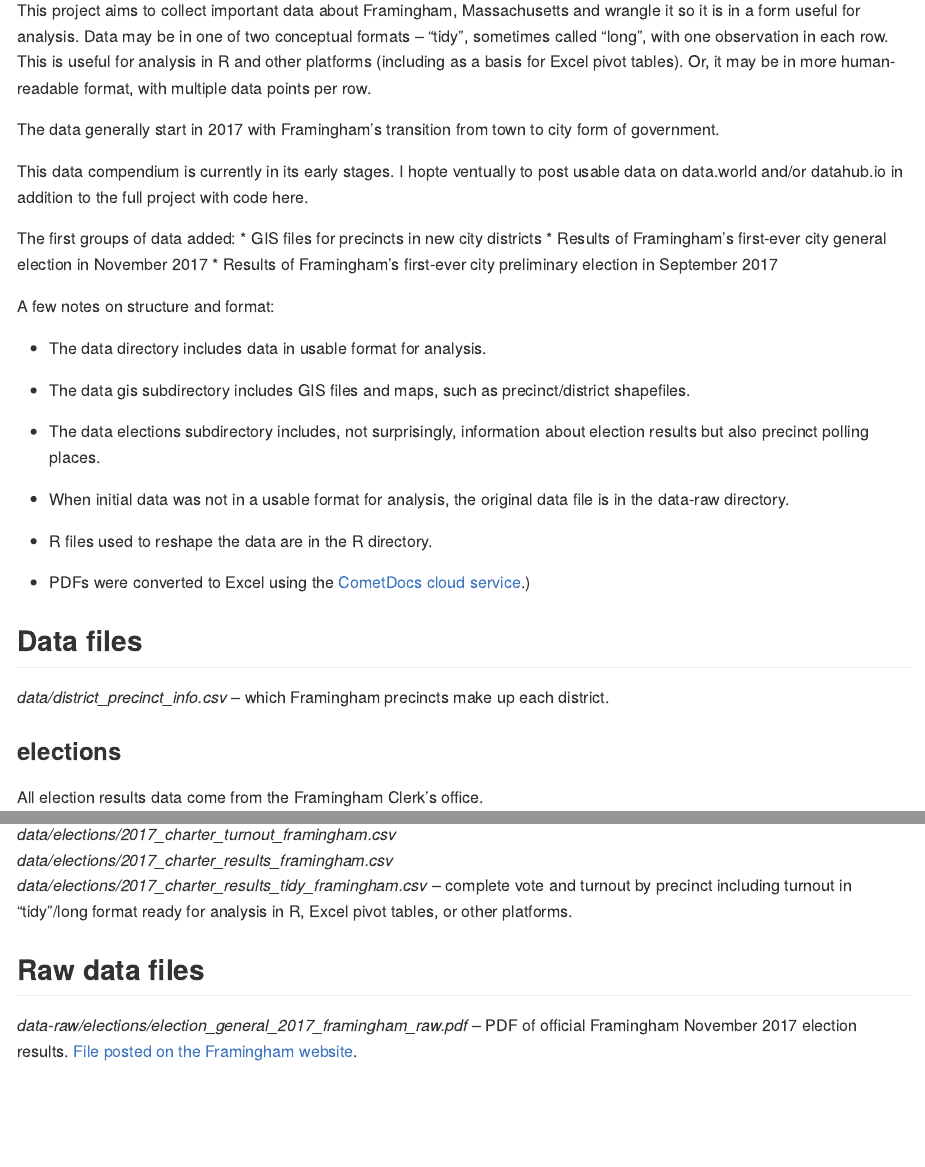
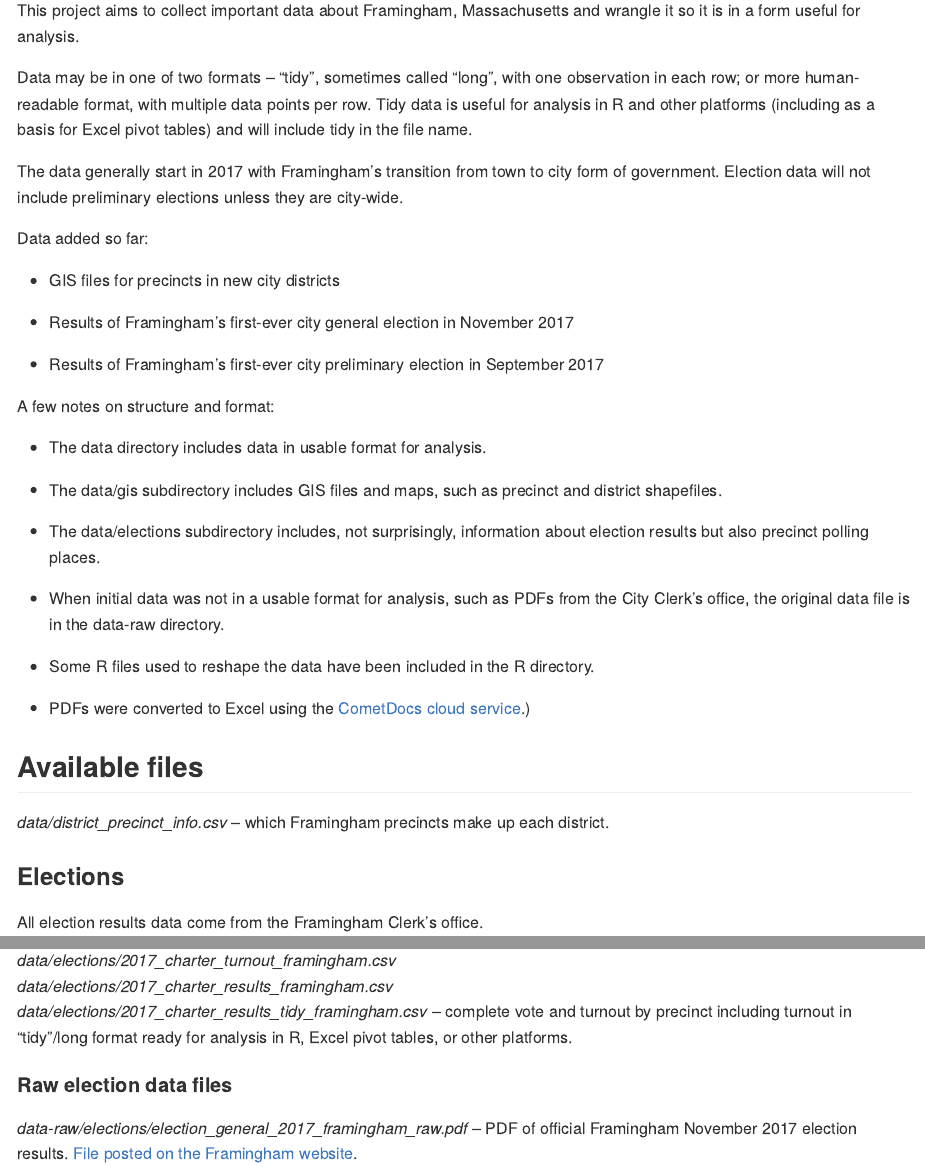
Before and after one commit to smach/Framingham-City-Data, an R Markdown document (README.Rmd): the page in a window 1100 px wide, from 110 px down, and a second part further down, joined at a grey line. The pictures show the output file README.md that the author committed with the source, drawn offline in the style of GitHub.

Commit message:
Some README edits for clarity (hopefully)

````diff
--- a/README.Rmd
+++ b/README.Rmd
@@ -7,15 +7,19 @@ output: rmarkdown::github_document
 knitr::opts_chunk$set(echo = TRUE)
 ```
 
-This project aims to collect important data about Framingham, Massachusetts and wrangle it so it is in a form useful for analysis. Data may be in one of two conceptual formats -- "tidy", sometimes called "long", with one observation in each row. This is useful for analysis in R and other platforms (including as a basis for Excel pivot tables). Or, it may be in more human-readable format, with multiple data points per row.
+This project aims to collect important data about Framingham, Massachusetts and wrangle it so it is in a form useful for analysis.
 
-The data generally start in 2017 with Framingham's transition from town to city form of government.
+Data may be in one of two formats -- "tidy", sometimes called "long", with one observation in each row; or more human-readable format, with multiple data points per row. Tidy data is useful for analysis in R and other platforms (including as a basis for Excel pivot tables) and will include tidy in the file name.
 
-This data compendium is currently in its early stages. I hopte ventually to post usable data on data.world and/or datahub.io in addition to the full project with code here.
+The data generally start in 2017 with Framingham's transition from town to city form of government. Election data will not include preliminary elections unless they are city-wide.
 
-The first groups of data added:
+
+Data added so far:
+
 * GIS files for precincts in new city districts
+
 * Results of Framingham's first-ever city general election in November 2017
+
 * Results of Framingham's first-ever city preliminary election in September 2017
 
 
@@ -23,21 +27,21 @@ A few notes on structure and format:
 
 * The data directory includes data in usable format for analysis.
 
-* The data gis subdirectory includes GIS files and maps, such as precinct/district shapefiles.
+* The data/gis subdirectory includes GIS files and maps, such as precinct and district shapefiles.
 
-* The data elections subdirectory includes, not surprisingly, information about election results but also precinct polling places.
+* The data/elections subdirectory includes, not surprisingly, information about election results but also precinct polling places.
 
-* When initial data was not in a usable format for analysis, the original data file is in the data-raw directory.
+* When initial data was not in a usable format for analysis, such as PDFs from the City Clerk's office, the original data file is in the data-raw directory.
 
-* R files used to reshape the data are in the R directory.
+* Some R files used to reshape the data have been included in the R directory.
 
 * PDFs were converted to Excel using the [CometDocs cloud service](https://www.cometdocs.com/).)
 
-## Data files
+## Available files
 
 *data/district_precinct_info.csv* -- which Framingham precincts make up each district.
 
-### elections
+### Elections
 
 All election results data come from the Framingham Clerk's office.
 
@@ -72,7 +76,7 @@ All election results data come from the Framingham Clerk's office.
 *data/elections/2017_charter_results_framingham.csv*<br />
 *data/elections/2017_charter_results_tidy_framingham.csv* -- complete vote and turnout by precinct including turnout in "tidy"/long format ready for analysis in R, Excel pivot tables, or other platforms.
 
-## Raw data files
+#### Raw election data files
 
 *data-raw/elections/election_general_2017_framingham_raw.pdf* -- PDF of official Framingham November 2017 election results. [File posted on the Framingham website](http://www.framinghamma.gov/DocumentCenter/View/28924).
 
````
Also changed, not shown: README.md, README.Rmd (12 more changed lines).
